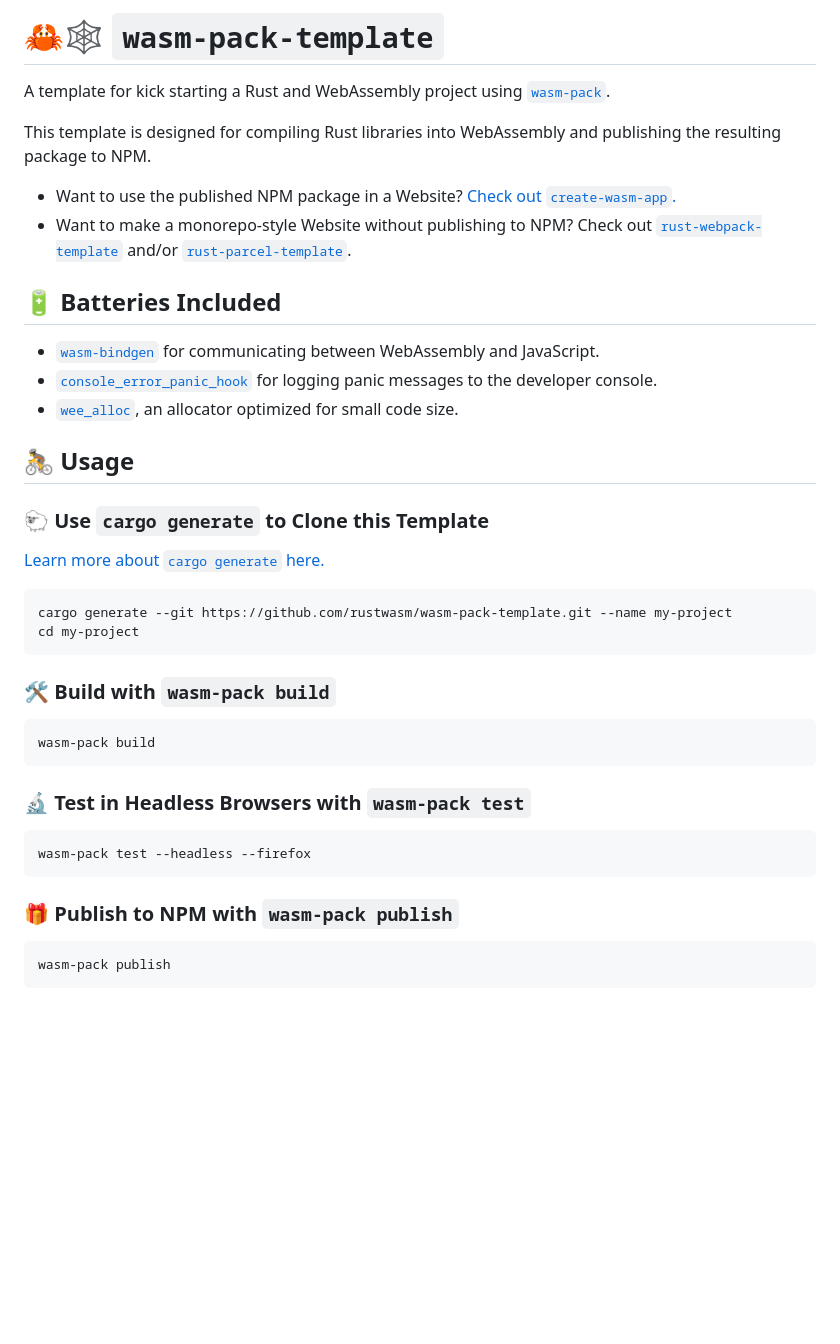
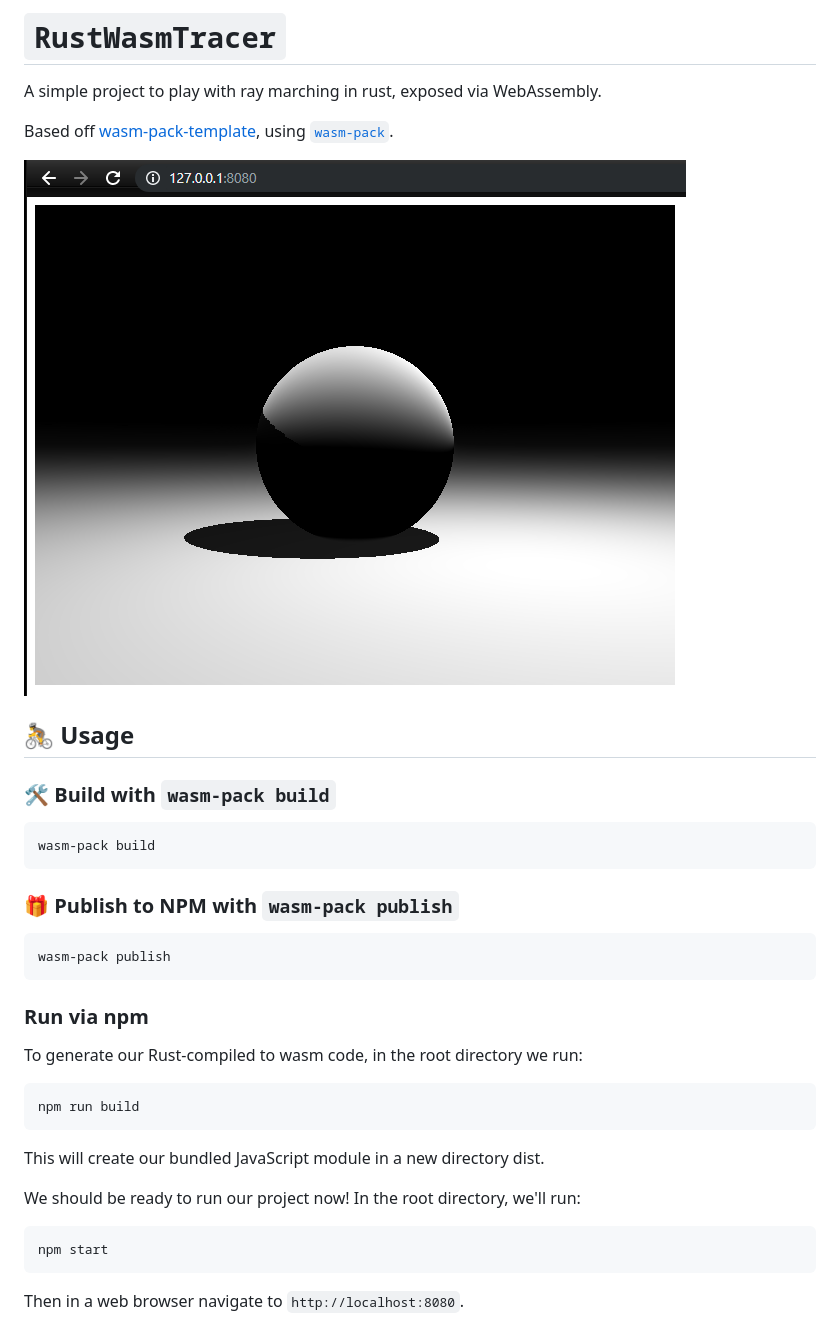
Before and after one commit to galenelias/RustWasmTracer, a Markdown page: README.md, the part around the change. GitHub-like rendering; pictures changed too: assets/RustWasmTracer.png (added); blank space fills up the shorter version.

````diff
--- a/README.md
+++ b/README.md
@@ -1,37 +1,12 @@
-# 🦀🕸️ `wasm-pack-template`
+#  `RustWasmTracer`
 
-A template for kick starting a Rust and WebAssembly project using
-[`wasm-pack`](https://github.com/rustwasm/wasm-pack).
+A simple project to play with ray marching in rust, exposed via WebAssembly.
 
-This template is designed for compiling Rust libraries into WebAssembly and
-publishing the resulting package to NPM.
+Based off [wasm-pack-template](https://github.com/rustwasm/wasm-pack-template), using [`wasm-pack`](https://github.com/rustwasm/wasm-pack).
 
-* Want to use the published NPM package in a Website? [Check out
-  `create-wasm-app`.](https://github.com/rustwasm/create-wasm-app)
-* Want to make a monorepo-style Website without publishing to NPM? Check out
-  [`rust-webpack-template`](https://github.com/rustwasm/rust-webpack-template)
-  and/or
-  [`rust-parcel-template`](https://github.com/rustwasm/rust-parcel-template).
-
-## 🔋 Batteries Included
-
-* [`wasm-bindgen`](https://github.com/rustwasm/wasm-bindgen) for communicating
-  between WebAssembly and JavaScript.
-* [`console_error_panic_hook`](https://github.com/rustwasm/console_error_panic_hook)
-  for logging panic messages to the developer console.
-* [`wee_alloc`](https://github.com/rustwasm/wee_alloc), an allocator optimized
-  for small code size.
+![Demo image](assets/RustWasmTracer.png)
 
 ## 🚴 Usage
-
-### 🐑 Use `cargo generate` to Clone this Template
-
-[Learn more about `cargo generate` here.](https://github.com/ashleygwilliams/cargo-generate)
-
-```
-cargo generate --git https://github.com/rustwasm/wasm-pack-template.git --name my-project
-cd my-project
-```
 
 ### 🛠️ Build with `wasm-pack build`
 
@@ -39,14 +14,25 @@ cd my-project
 wasm-pack build
 ```
 
-### 🔬 Test in Headless Browsers with `wasm-pack test`
-
-```
-wasm-pack test --headless --firefox
-```
-
 ### 🎁 Publish to NPM with `wasm-pack publish`
 
 ```
 wasm-pack publish
 ```
+
+### Run via npm
+
+To generate our Rust-compiled to wasm code, in the root directory we run:
+
+```
+npm run build
+```
+This will create our bundled JavaScript module in a new directory dist.
+
+We should be ready to run our project now! In the root directory, we'll run:
+
+```
+npm start
+```
+
+Then in a web browser navigate to `http://localhost:8080`.
````
